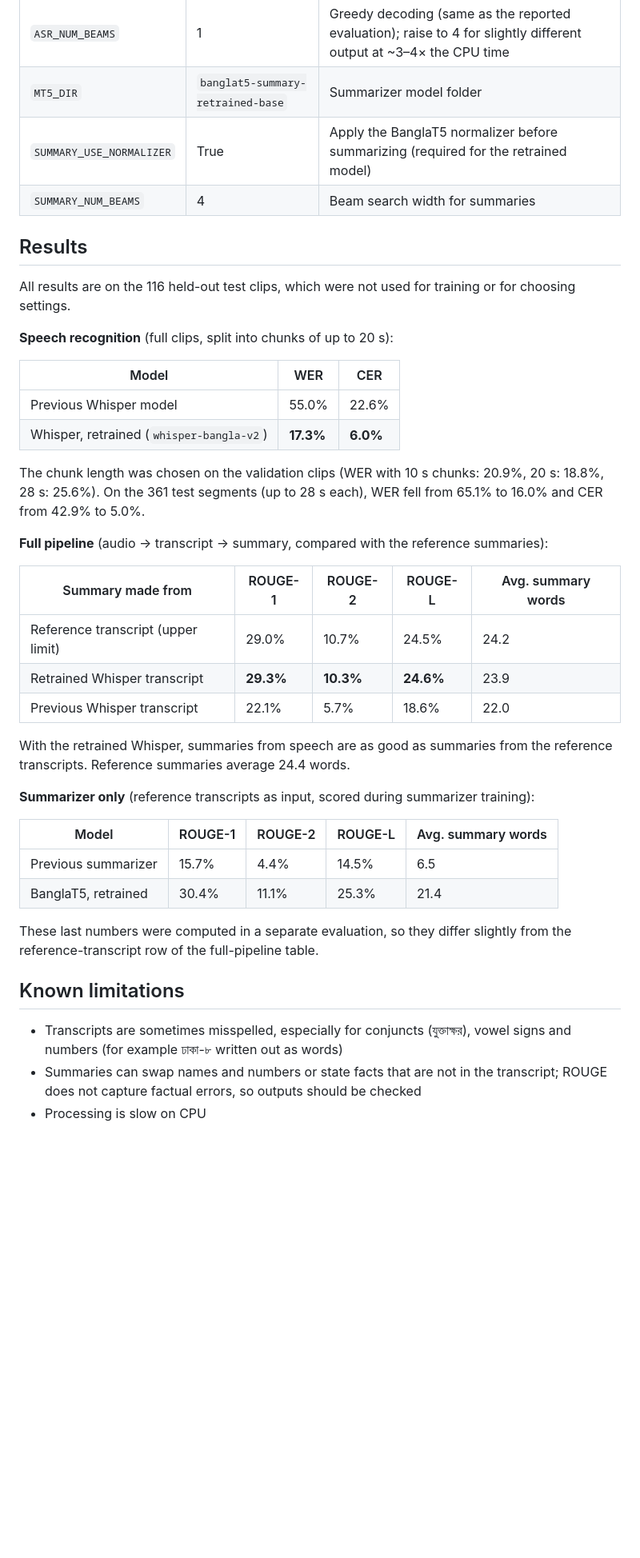
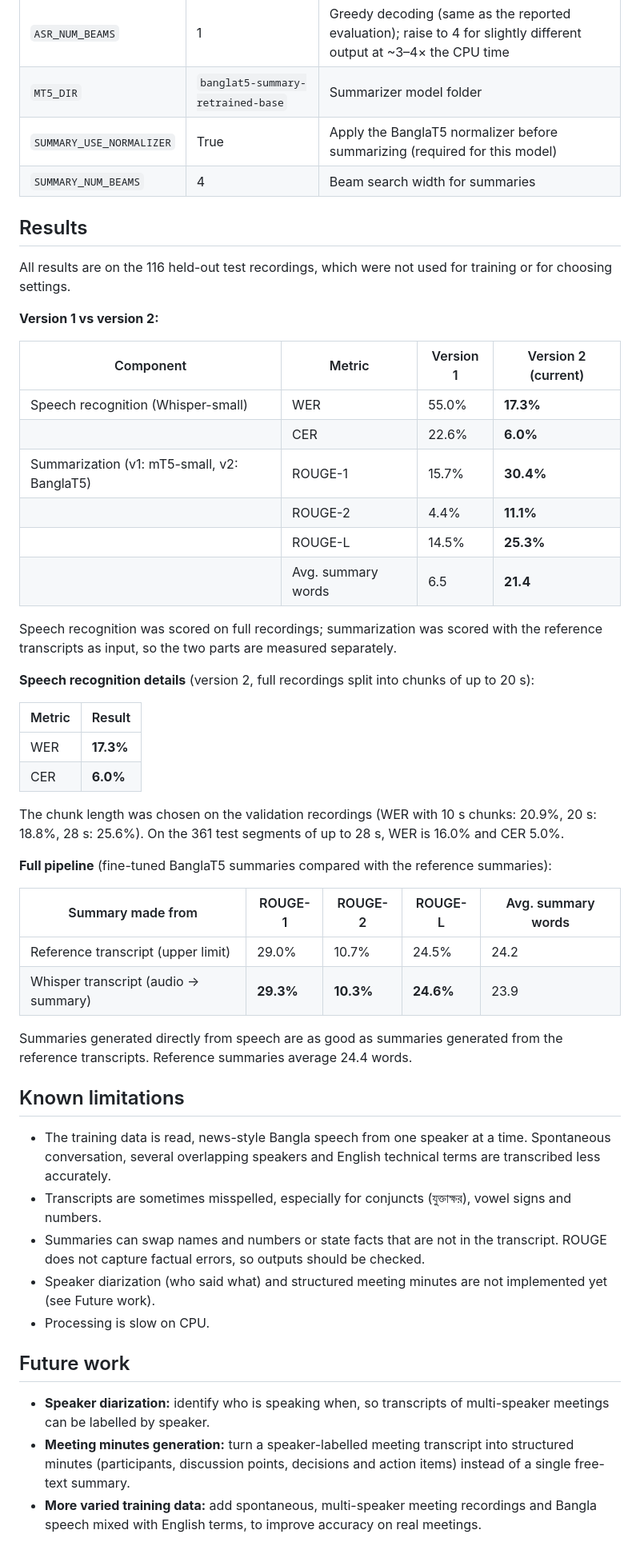
Before and after one commit to foyez101/Automatic-Bengali-Meeting-Minutes-Generation-using-Fine-Tuned-Speech-Recognition-and-Summarization, a Markdown page: README.md, the part around one of its changes. Shown at 80% size. Drawn GitHub-style; blank space fills up the shorter version.

Commit message:
Rewrite README: local setup guide, model download from v1.0 release, version history and future work

```diff
--- a/README.md
+++ b/README.md
@@ -130,43 +186,54 @@ Settings at the top of `inference.py`:
 | `SILENCE_TOP_DB` | 30 | Pause-detection sensitivity |
 | `ASR_NUM_BEAMS` | 1 | Greedy decoding (same as the reported evaluation); raise to 4 for slightly different output at ~3–4× the CPU time |
 | `MT5_DIR` | `banglat5-summary-retrained-base` | Summarizer model folder |
-| `SUMMARY_USE_NORMALIZER` | True | Apply the BanglaT5 normalizer before summarizing (required for the retrained model) |
+| `SUMMARY_USE_NORMALIZER` | True | Apply the BanglaT5 normalizer before summarizing (required for this model) |
 | `SUMMARY_NUM_BEAMS` | 4 | Beam search width for summaries |
 
 ## Results
 
-All results are on the 116 held-out test clips, which were not used for training or for choosing settings.
+All results are on the 116 held-out test recordings, which were not used for training or for choosing settings.
 
-**Speech recognition** (full clips, split into chunks of up to 20 s):
+**Version 1 vs version 2:**
 
-| Model | WER | CER |
-|---|---|---|
-| Previous Whisper model | 55.0% | 22.6% |
-| Whisper, retrained (`whisper-bangla-v2`) | **17.3%** | **6.0%** |
+| Component | Metric | Version 1 | Version 2 (current) |
+|---|---|---|---|
+| Speech recognition (Whisper-small) | WER | 55.0% | **17.3%** |
+| | CER | 22.6% | **6.0%** |
+| Summarization (v1: mT5-small, v2: BanglaT5) | ROUGE-1 | 15.7% | **30.4%** |
+| | ROUGE-2 | 4.4% | **11.1%** |
+| | ROUGE-L | 14.5% | **25.3%** |
+| | Avg. summary words | 6.5 | **21.4** |
 
-The chunk length was chosen on the validation clips (WER with 10 s chunks: 20.9%, 20 s: 18.8%, 28 s: 25.6%). On the 361 test segments (up to 28 s each), WER fell from 65.1% to 16.0% and CER from 42.9% to 5.0%.
+Speech recognition was scored on full recordings; summarization was scored with the reference transcripts as input, so the two parts are measured separately.
 
-**Full pipeline** (audio → transcript → summary, compared with the reference summaries):
+**Speech recognition details** (version 2, full recordings split into chunks of up to 20 s):
+
+| Metric | Result |
+|---|---|
+| WER | **17.3%** |
+| CER | **6.0%** |
+
+The chunk length was chosen on the validation recordings (WER with 10 s chunks: 20.9%, 20 s: 18.8%, 28 s: 25.6%). On the 361 test segments of up to 28 s, WER is 16.0% and CER 5.0%.
+
+**Full pipeline** (fine-tuned BanglaT5 summaries compared with the reference summaries):
 
 | Summary made from | ROUGE-1 | ROUGE-2 | ROUGE-L | Avg. summary words |
 |---|---|---|---|---|
 | Reference transcript (upper limit) | 29.0% | 10.7% | 24.5% | 24.2 |
-| Retrained Whisper transcript | **29.3%** | **10.3%** | **24.6%** | 23.9 |
-| Previous Whisper transcript | 22.1% | 5.7% | 18.6% | 22.0 |
+| Whisper transcript (audio → summary) | **29.3%** | **10.3%** | **24.6%** | 23.9 |
 
-With the retrained Whisper, summaries from speech are as good as summaries from the reference transcripts. Reference summaries average 24.4 words.
-
-**Summarizer only** (reference transcripts as input, scored during summarizer training):
-
-| Model | ROUGE-1 | ROUGE-2 | ROUGE-L | Avg. summary words |
-|---|---|---|---|---|
-| Previous summarizer | 15.7% | 4.4% | 14.5% | 6.5 |
-| BanglaT5, retrained | 30.4% | 11.1% | 25.3% | 21.4 |
-
-These last numbers were computed in a separate evaluation, so they differ slightly from the reference-transcript row of the full-pipeline table.
+Summaries generated directly from speech are as good as summaries generated from the reference transcripts. Reference summaries average 24.4 words.
 
 ## Known limitations
 
-- Transcripts are sometimes misspelled, especially for conjuncts (যুক্তাক্ষর), vowel signs and numbers (for example ঢাকা-৮ written out as words)
-- Summaries can swap names and numbers or state facts that are not in the transcript; ROUGE does not capture factual errors, so outputs should be checked
-- Processing is slow on CPU
+- The training data is read, news-style Bangla speech from one speaker at a time. Spontaneous conversation, several overlapping speakers and English technical terms are transcribed less accurately.
+- Transcripts are sometimes misspelled, especially for conjuncts (যুক্তাক্ষর), vowel signs and numbers.
+- Summaries can swap names and numbers or state facts that are not in the transcript. ROUGE does not capture factual errors, so outputs should be checked.
+- Speaker diarization (who said what) and structured meeting minutes are not implemented yet (see Future work).
+- Processing is slow on CPU.
+
+## Future work
+
+- **Speaker diarization:** identify who is speaking when, so transcripts of multi-speaker meetings can be labelled by speaker.
+- **Meeting minutes generation:** turn a speaker-labelled meeting transcript into structured minutes (participants, discussion points, decisions and action items) instead of a single free-text summary.
+- **More varied training data:** add spontaneous, multi-speaker meeting recordings and Bangla speech mixed with English terms, to improve accuracy on real meetings.
```
Also changed, not shown: other parts of README.md (+121 -65 lines).
